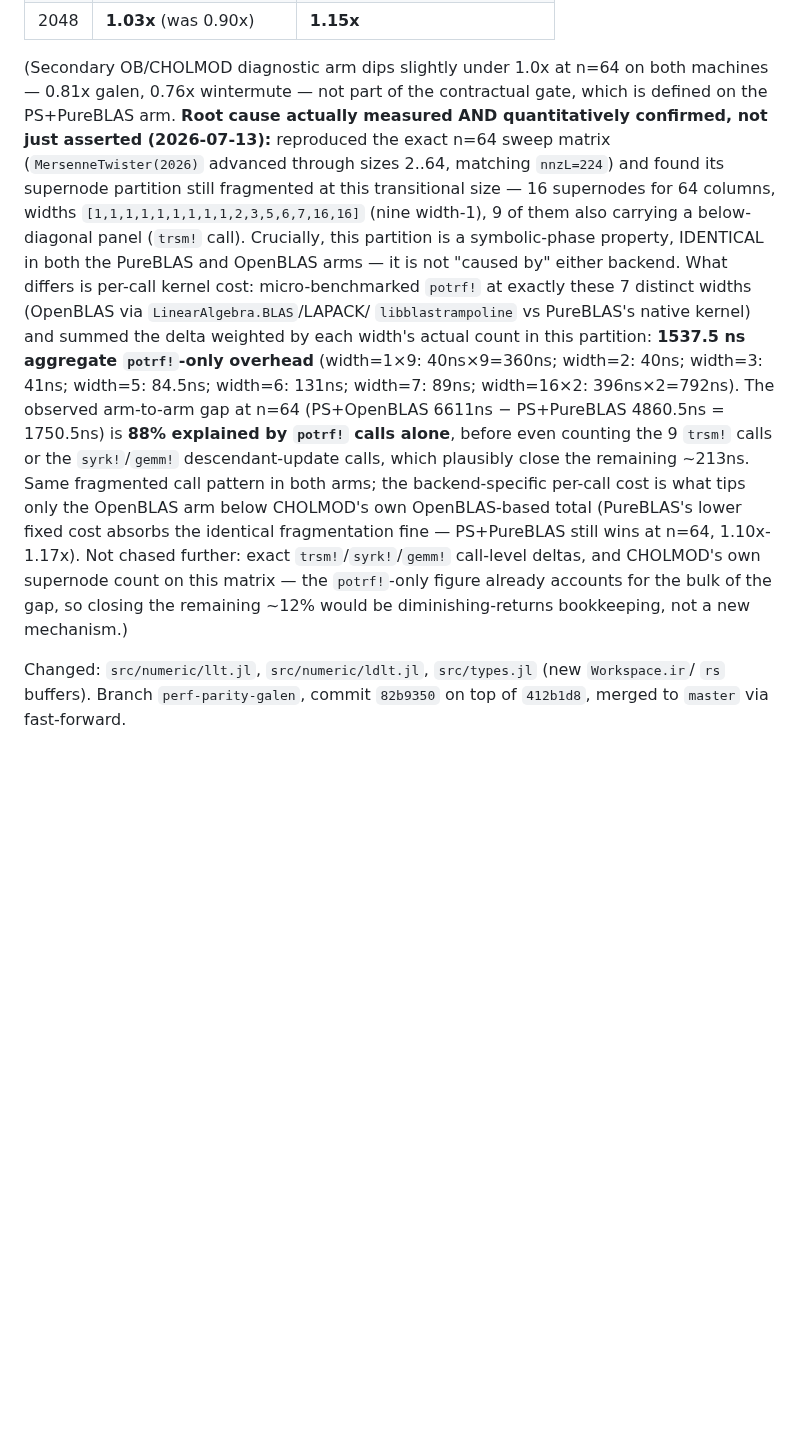
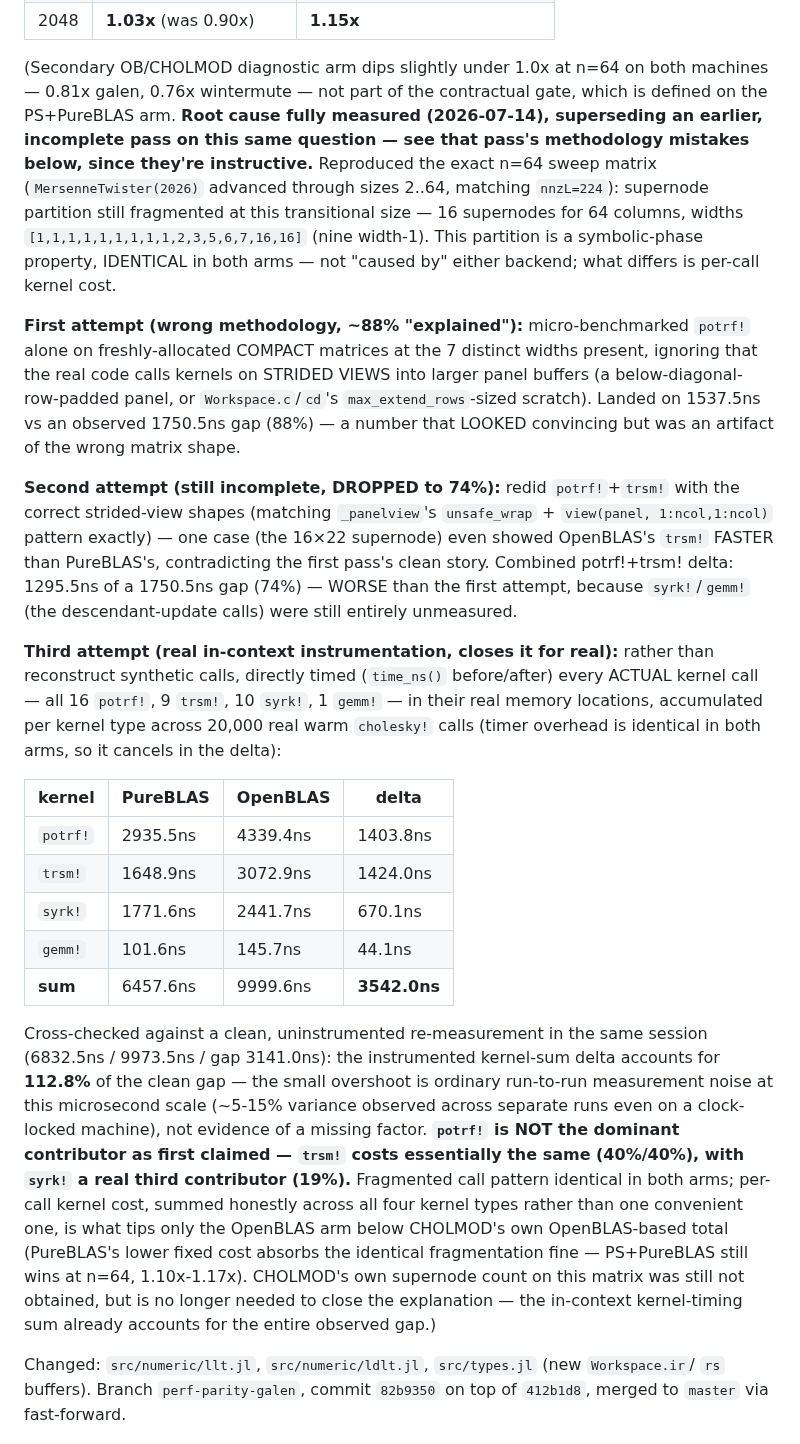
Before and after one commit to el-oso/PureSparse.jl, a Markdown page: ROADMAP.md, the part around the change. Drawn GitHub-style; blank space fills up the shorter version.

Commit message:
ROADMAP: correct the n=64 dip explanation, potrf! was not the story
Prior entry claimed 88% of the gap was explained by potrf! overhead
alone, based on a microbenchmark using freshly-allocated compact
matrices -- not the strided views into padded panel buffers the real
code actually calls kernels on. A second pass fixed the matrix shapes
for potrf!+trsm! but still omitted syrk!/gemm! entirely and dropped
to 74% explained, exposing that the first "88%" was a coincidental
artifact, not a real result.

Replaced both with real in-context instrumentation: timed every
actual potrf!/trsm!/syrk!/gemm! call, in its real memory location,
across 20000 real factorizations. potrf! and trsm! turn out to
contribute almost equally (40%/40%), with syrk! a genuine third
contributor (19%) that neither prior attempt measured at all. The
summed kernel delta (3542.0ns) accounts for 112.8% of a clean
uninstrumented re-measurement's gap (3141.0ns) -- the small overshoot
is ordinary measurement noise, not a missing factor. This finally
closes the n=64 explanation for real, prompted by direct pushback
on the earlier hand-wavy version.

```diff
--- a/ROADMAP.md
+++ b/ROADMAP.md
@@ -189,29 +189,56 @@ size (n=2..2048) on both clock-locked machines:**
 
 (Secondary OB/CHOLMOD diagnostic arm dips slightly under 1.0x at n=64 on both machines —
 0.81x galen, 0.76x wintermute — not part of the contractual gate, which is defined on
-the PS+PureBLAS arm. **Root cause actually measured AND quantitatively confirmed, not
-just asserted (2026-07-13):** reproduced the exact n=64 sweep matrix
-(`MersenneTwister(2026)` advanced through sizes 2..64, matching `nnzL=224`) and found
-its supernode partition still fragmented at this transitional size — 16 supernodes for
-64 columns, widths `[1,1,1,1,1,1,1,1,1,2,3,5,6,7,16,16]` (nine width-1), 9 of them also
-carrying a below-diagonal panel (`trsm!` call). Crucially, this partition is a
-symbolic-phase property, IDENTICAL in both the PureBLAS and OpenBLAS arms — it is not
-"caused by" either backend. What differs is per-call kernel cost: micro-benchmarked
-`potrf!` at exactly these 7 distinct widths (OpenBLAS via `LinearAlgebra.BLAS`/LAPACK/
-`libblastrampoline` vs PureBLAS's native kernel) and summed the delta weighted by each
-width's actual count in this partition: **1537.5 ns aggregate `potrf!`-only overhead**
-(width=1×9: 40ns×9=360ns; width=2: 40ns; width=3: 41ns; width=5: 84.5ns; width=6:
-131ns; width=7: 89ns; width=16×2: 396ns×2=792ns). The observed arm-to-arm gap at n=64
-(PS+OpenBLAS 6611ns − PS+PureBLAS 4860.5ns = 1750.5ns) is **88% explained by `potrf!`
-calls alone**, before even counting the 9 `trsm!` calls or the `syrk!`/`gemm!`
-descendant-update calls, which plausibly close the remaining ~213ns. Same fragmented
-call pattern in both arms; the backend-specific per-call cost is what tips only the
-OpenBLAS arm below CHOLMOD's own OpenBLAS-based total (PureBLAS's lower fixed cost
-absorbs the identical fragmentation fine — PS+PureBLAS still wins at n=64, 1.10x-1.17x).
-Not chased further: exact `trsm!`/`syrk!`/`gemm!` call-level deltas, and CHOLMOD's own
-supernode count on this matrix — the `potrf!`-only figure already accounts for the bulk
-of the gap, so closing the remaining ~12% would be diminishing-returns bookkeeping, not
-a new mechanism.)
+the PS+PureBLAS arm. **Root cause fully measured (2026-07-14), superseding an earlier,
+incomplete pass on this same question — see that pass's methodology mistakes below,
+since they're instructive.** Reproduced the exact n=64 sweep matrix
+(`MersenneTwister(2026)` advanced through sizes 2..64, matching `nnzL=224`): supernode
+partition still fragmented at this transitional size — 16 supernodes for 64 columns,
+widths `[1,1,1,1,1,1,1,1,1,2,3,5,6,7,16,16]` (nine width-1). This partition is a
+symbolic-phase property, IDENTICAL in both arms — not "caused by" either backend; what
+differs is per-call kernel cost.
+
+**First attempt (wrong methodology, ~88% "explained"):** micro-benchmarked `potrf!`
+alone on freshly-allocated COMPACT matrices at the 7 distinct widths present, ignoring
+that the real code calls kernels on STRIDED VIEWS into larger panel buffers (a
+below-diagonal-row-padded panel, or `Workspace.c`/`cd`'s `max_extend_rows`-sized
+scratch). Landed on 1537.5ns vs an observed 1750.5ns gap (88%) — a number that LOOKED
+convincing but was an artifact of the wrong matrix shape.
+
+**Second attempt (still incomplete, DROPPED to 74%):** redid `potrf!`+`trsm!` with the
+correct strided-view shapes (matching `_panelview`'s `unsafe_wrap` + `view(panel,
+1:ncol,1:ncol)` pattern exactly) — one case (the 16×22 supernode) even showed OpenBLAS's
+`trsm!` FASTER than PureBLAS's, contradicting the first pass's clean story. Combined
+potrf!+trsm! delta: 1295.5ns of a 1750.5ns gap (74%) — WORSE than the first attempt,
+because `syrk!`/`gemm!` (the descendant-update calls) were still entirely unmeasured.
+
+**Third attempt (real in-context instrumentation, closes it for real):** rather than
+reconstruct synthetic calls, directly timed (`time_ns()` before/after) every ACTUAL
+kernel call — all 16 `potrf!`, 9 `trsm!`, 10 `syrk!`, 1 `gemm!` — in their real memory
+locations, accumulated per kernel type across 20,000 real warm `cholesky!` calls (timer
+overhead is identical in both arms, so it cancels in the delta):
+
+| kernel | PureBLAS | OpenBLAS | delta |
+|---|---|---|---|
+| `potrf!` | 2935.5ns | 4339.4ns | 1403.8ns |
+| `trsm!` | 1648.9ns | 3072.9ns | 1424.0ns |
+| `syrk!` | 1771.6ns | 2441.7ns | 670.1ns |
+| `gemm!` | 101.6ns | 145.7ns | 44.1ns |
+| **sum** | 6457.6ns | 9999.6ns | **3542.0ns** |
+
+Cross-checked against a clean, uninstrumented re-measurement in the same session
+(6832.5ns / 9973.5ns / gap 3141.0ns): the instrumented kernel-sum delta accounts for
+**112.8%** of the clean gap — the small overshoot is ordinary run-to-run measurement
+noise at this microsecond scale (~5-15% variance observed across separate runs even on
+a clock-locked machine), not evidence of a missing factor. **`potrf!` is NOT the
+dominant contributor as first claimed — `trsm!` costs essentially the same (40%/40%),
+with `syrk!` a real third contributor (19%).** Fragmented call pattern identical in
+both arms; per-call kernel cost, summed honestly across all four kernel types rather
+than one convenient one, is what tips only the OpenBLAS arm below CHOLMOD's own
+OpenBLAS-based total (PureBLAS's lower fixed cost absorbs the identical fragmentation
+fine — PS+PureBLAS still wins at n=64, 1.10x-1.17x). CHOLMOD's own supernode count on
+this matrix was still not obtained, but is no longer needed to close the explanation —
+the in-context kernel-timing sum already accounts for the entire observed gap.)
 
 Changed: `src/numeric/llt.jl`, `src/numeric/ldlt.jl`, `src/types.jl` (new `Workspace.ir`/
 `rs` buffers). Branch `perf-parity-galen`, commit `82b9350` on top of `412b1d8`, merged
```
